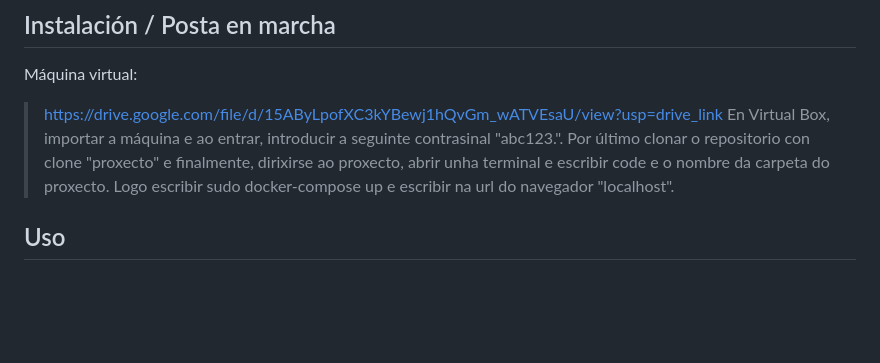
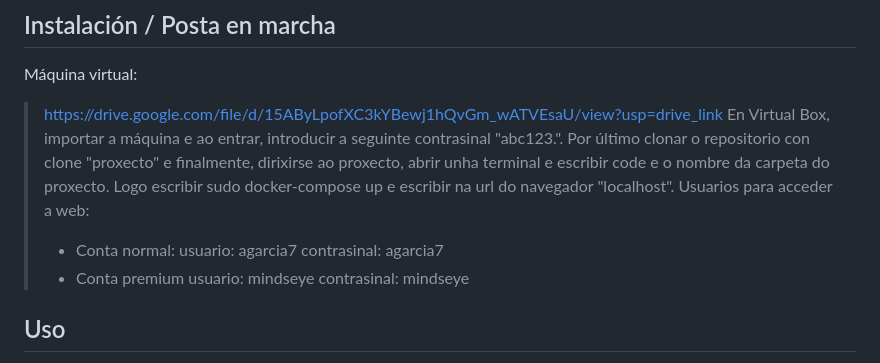
Before and after one commit to Adrigaral/Proyecto-Daw, a Markdown page: README.md, the part around the change. GitHub-like rendering; blank space fills up the shorter version.

Commit message:
Archivo readme usuarios para acceder a web

```diff
--- a/README.md
+++ b/README.md
@@ -30,6 +30,13 @@ Máquina virtual:
 > En Virtual Box, importar a máquina e ao entrar, introducir a seguinte contrasinal "abc123.".
 > Por último clonar o repositorio con clone "proxecto" e finalmente, dirixirse ao proxecto, abrir unha terminal e escribir code e o nombre da carpeta do proxecto.
 > Logo escribir sudo docker-compose up e escribir na url do navegador "localhost".
+> Usuarios para acceder a web:
+> - Conta normal:
+> usuario: agarcia7
+> contrasinal: agarcia7
+> - Conta premium
+> usuario: mindseye
+> contrasinal: mindseye
 
 ## Uso
 
```
